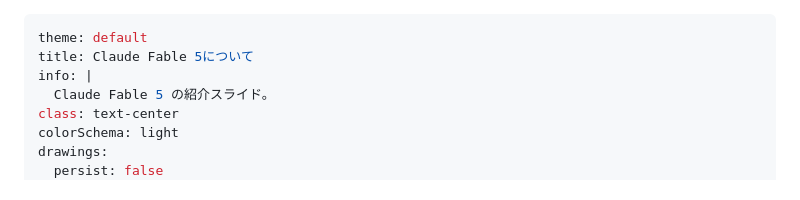
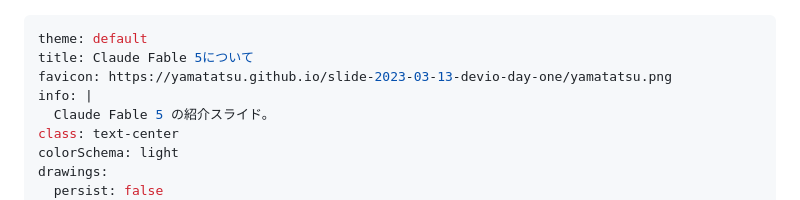
Before and after one commit to yamatatsu/slide-2026-07-28-claude-fable-5, a Markdown page: slides.md, the part around the change. Rendered like a GitHub page.

Commit message:
しんちょく

```diff
--- a/slides.md
+++ b/slides.md
@@ -1,6 +1,7 @@
 ---
 theme: default
 title: Claude Fable 5について
+favicon: https://yamatatsu.github.io/slide-2023-03-13-devio-day-one/yamatatsu.png
 info: |
   Claude Fable 5 の紹介スライド。
 class: text-center
```
